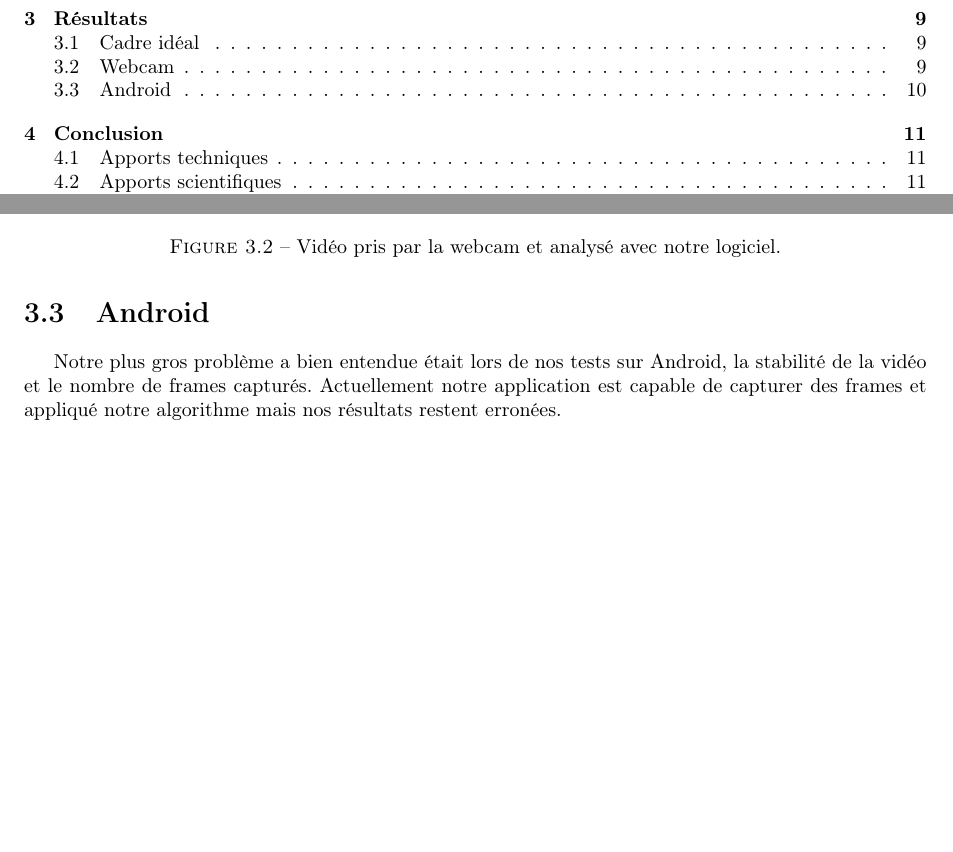
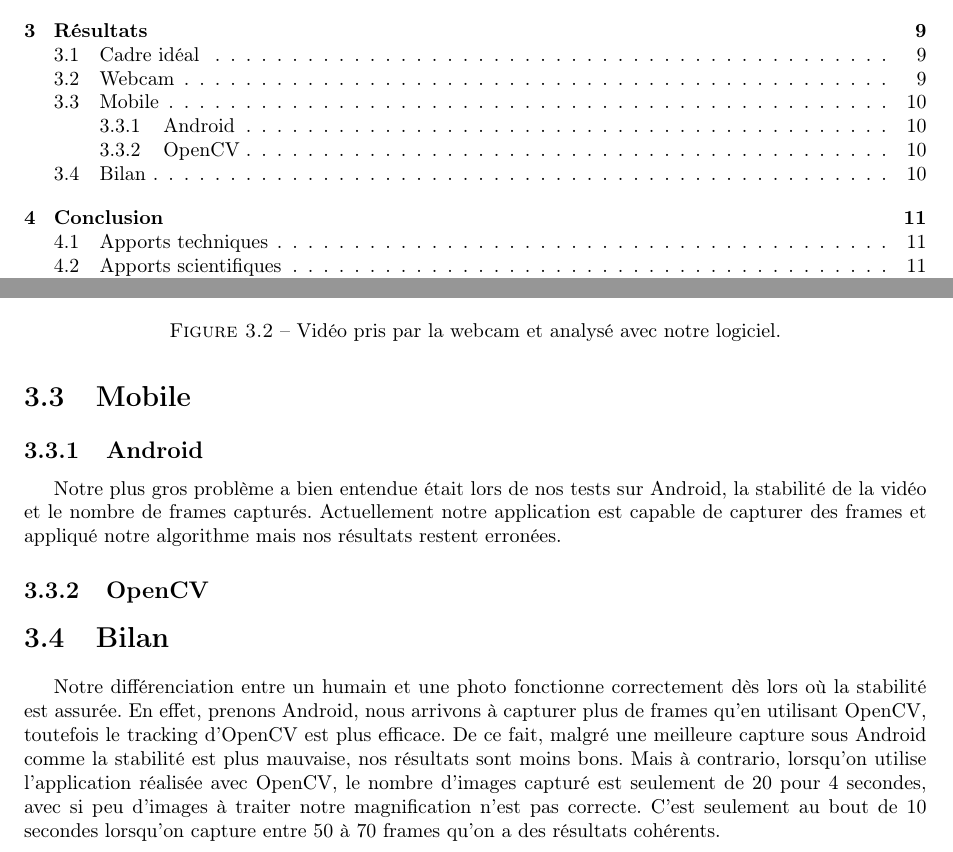
Before and after one commit to F4r3n/ImageProject, a LaTeX document (rapport/rapport.tex, which reads rapport/resultats.tex): two parts of pages 3 and 11 of 17, joined at a grey line, cut so that both start at the same text, the shorter picture padded with empty space. Compiled offline with pdfLaTeX.

Commit message:
Première version bilan résultats

```diff
--- a/rapport/resultats.tex
+++ b/rapport/resultats.tex
@@ -21,7 +21,20 @@ Avec une webcam, nos résultats sont moins précis, mais sont assez correct pour
 	\caption{Vidéo pris par la webcam et analysé avec notre logiciel.}
 \end{figure}
 
-\section{Android}
+\section{Mobile}
+
+\subsection{Android}
 
 Notre plus gros problème a bien entendue était lors de nos tests sur Android, la stabilité de la vidéo et le nombre de frames capturés.
 Actuellement notre application est capable de capturer des frames et appliqué notre algorithme mais nos résultats restent erronées.
+
+\subsection{OpenCV}
+
+
+\section{Bilan}
+
+Notre différenciation entre un humain et une photo fonctionne correctement dès lors où la stabilité est assurée. En effet, prenons Android, nous arrivons
+à capturer plus de frames qu'en utilisant OpenCV, toutefois le tracking d'OpenCV est plus efficace. De ce fait, malgré une meilleure capture sous Android
+comme la stabilité est plus mauvaise, nos résultats sont moins bons. Mais à contrario, lorsqu'on utilise l'application réalisée avec OpenCV, le nombre d'images
+capturé est seulement de 20 pour 4 secondes, avec si peu d'images à traiter notre magnification n'est pas correcte. C'est seulement au bout de 10 secondes
+lorsqu'on capture entre 50 à 70 frames qu'on a des résultats cohérents.
```
Also changed, not shown: rapport/dev.tex (+2 -2 lines), 3 other files.
